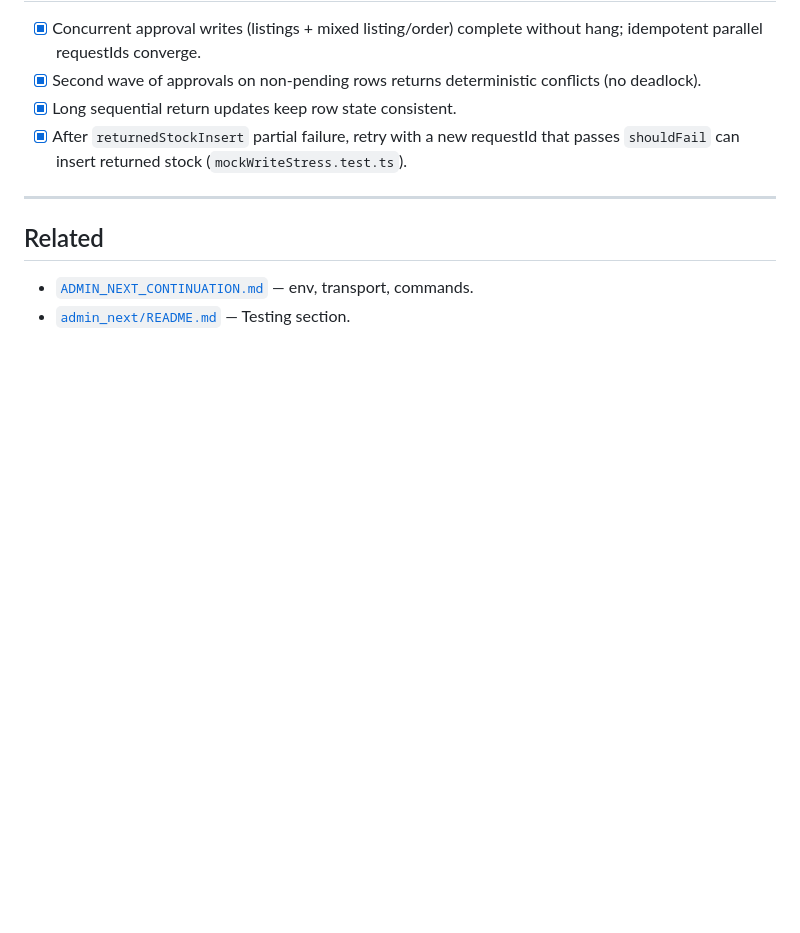
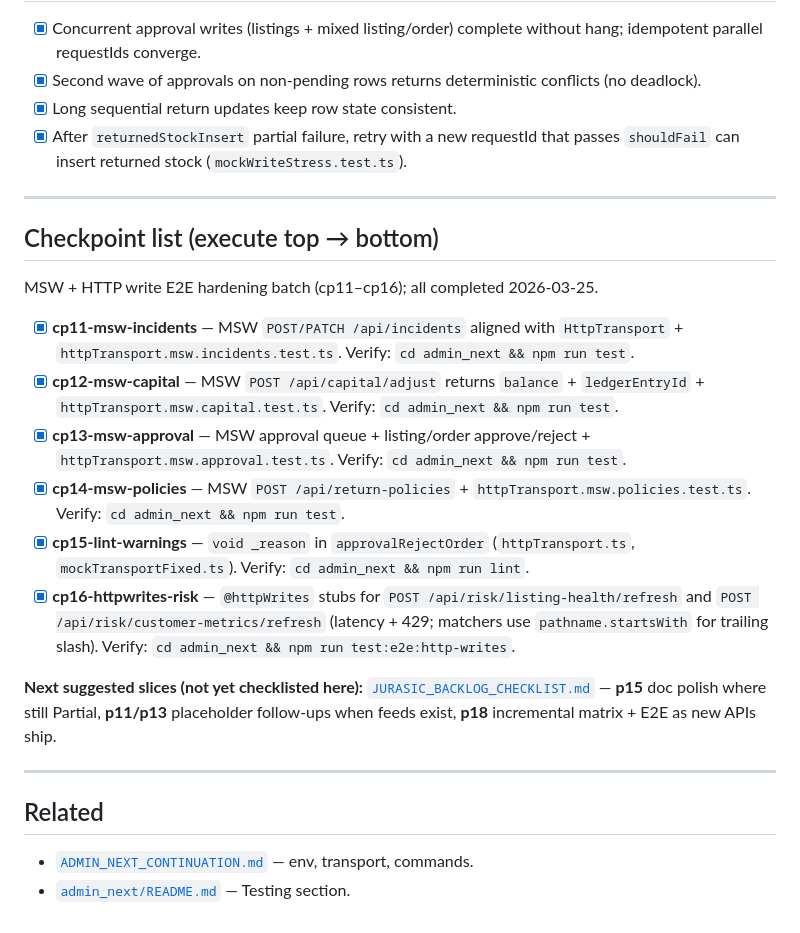
Before and after one commit to JurassicAlbert/jurassic_dropshipping, a Markdown page: docs/CONTINUATION_PLAN.md, the part around the change. Drawn GitHub-style; blank space fills up the shorter version.

Commit message:
docs: checkpoint list cp11-cp16 and risk @httpWrites traceability
Made-with: Cursor

```diff
--- a/docs/CONTINUATION_PLAN.md
+++ b/docs/CONTINUATION_PLAN.md
@@ -127,6 +127,21 @@ Covered in Playwright `dashboard-payload.spec.ts` (stubbed `/api/dashboard`).
 
 ---
 
+## Checkpoint list (execute top → bottom)
+
+MSW + HTTP write E2E hardening batch (cp11–cp16); all completed 2026-03-25.
+
+- [x] **cp11-msw-incidents** — MSW `POST/PATCH /api/incidents` aligned with `HttpTransport` + `httpTransport.msw.incidents.test.ts`. Verify: `cd admin_next && npm run test`.
+- [x] **cp12-msw-capital** — MSW `POST /api/capital/adjust` returns `balance` + `ledgerEntryId` + `httpTransport.msw.capital.test.ts`. Verify: `cd admin_next && npm run test`.
+- [x] **cp13-msw-approval** — MSW approval queue + listing/order approve/reject + `httpTransport.msw.approval.test.ts`. Verify: `cd admin_next && npm run test`.
+- [x] **cp14-msw-policies** — MSW `POST /api/return-policies` + `httpTransport.msw.policies.test.ts`. Verify: `cd admin_next && npm run test`.
+- [x] **cp15-lint-warnings** — `void _reason` in `approvalRejectOrder` (`httpTransport.ts`, `mockTransportFixed.ts`). Verify: `cd admin_next && npm run lint`.
+- [x] **cp16-httpwrites-risk** — `@httpWrites` stubs for `POST /api/risk/listing-health/refresh` and `POST /api/risk/customer-metrics/refresh` (latency + 429; matchers use `pathname.startsWith` for trailing slash). Verify: `cd admin_next && npm run test:e2e:http-writes`.
+
+**Next suggested slices (not yet checklisted here):** [`JURASIC_BACKLOG_CHECKLIST.md`](JURASIC_BACKLOG_CHECKLIST.md) — **p15** doc polish where still Partial, **p11/p13** placeholder follow-ups when feeds exist, **p18** incremental matrix + E2E as new APIs ship.
+
+---
+
 ## Related
 
 - [`ADMIN_NEXT_CONTINUATION.md`](ADMIN_NEXT_CONTINUATION.md) — env, transport, commands.
```
Also changed, not shown: docs/ADMIN_NEXT_CONTINUATION.md (+1 -1 lines), docs/TEST_TRACEABILITY_MATRIX.md (+1 -1 lines).
